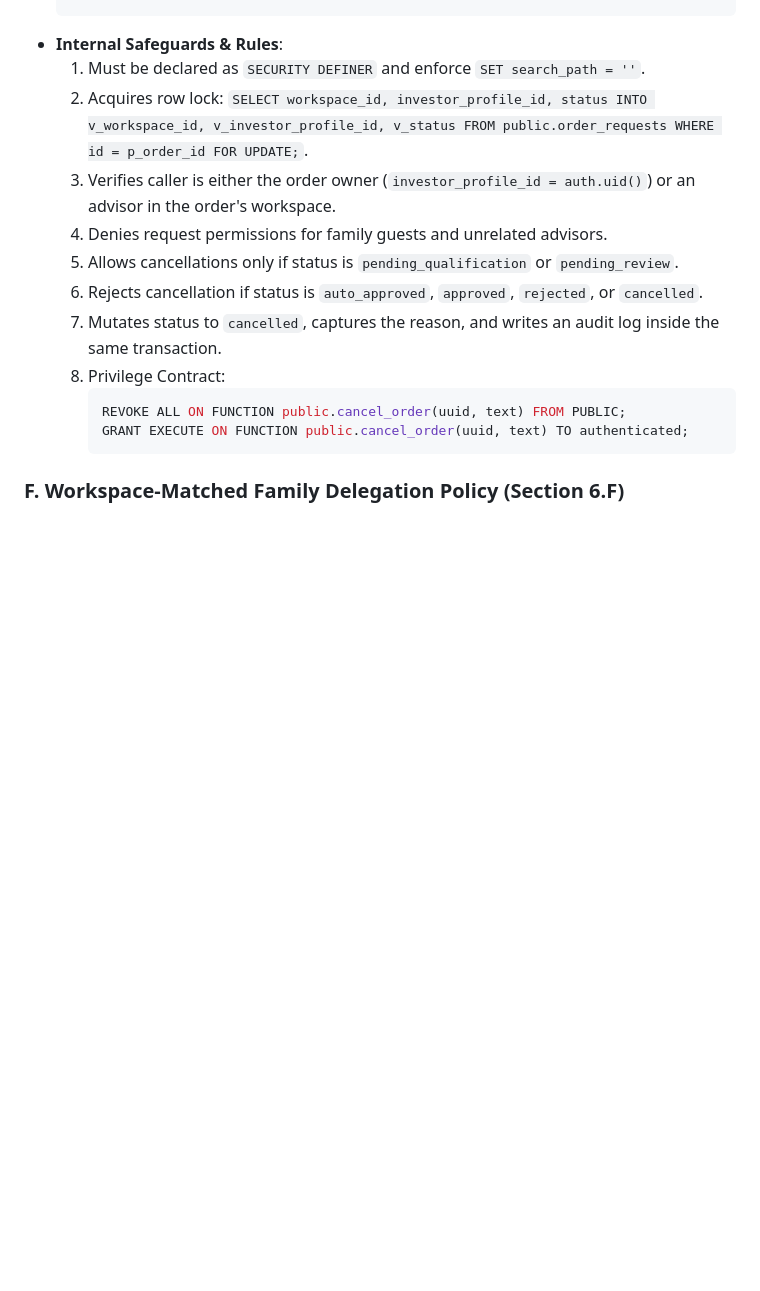
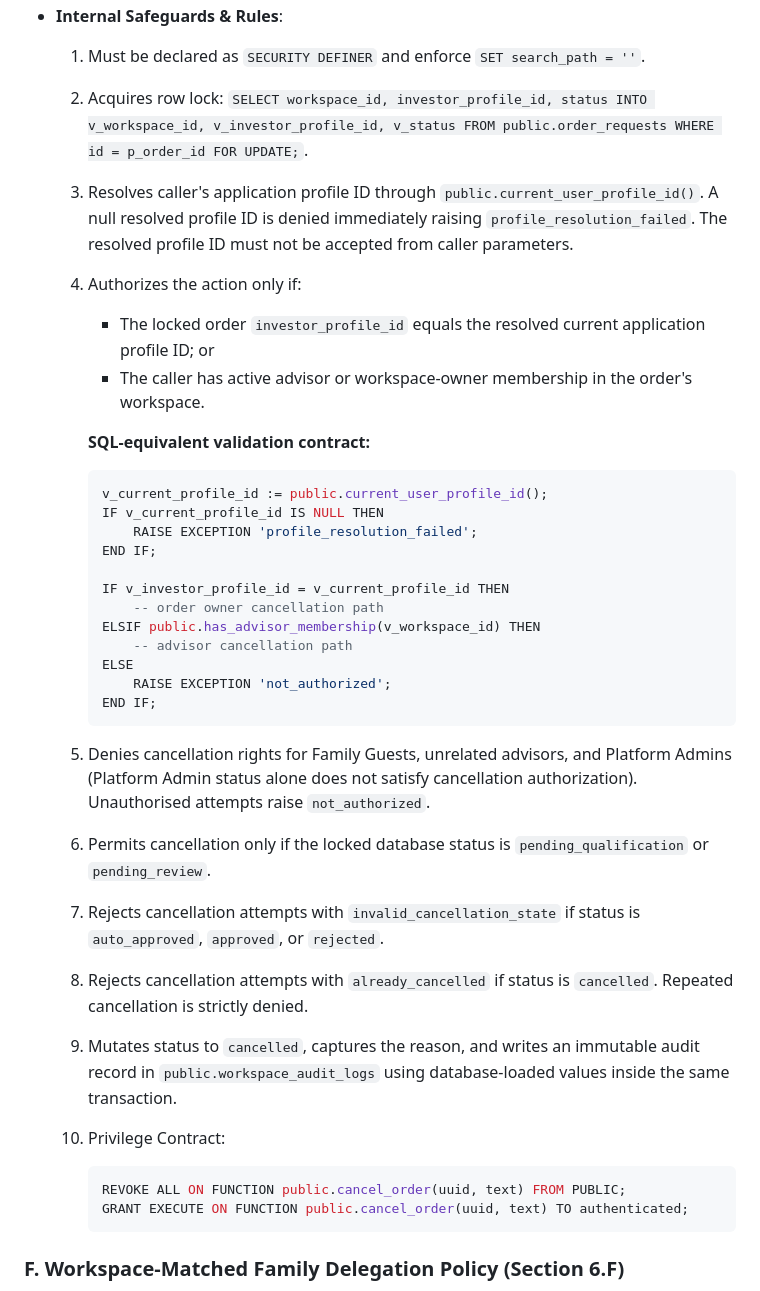
Before and after one commit to sharanravi954mf/Mutual_Fund_Portfolio_App, a Markdown page: docs/architecture/SYSTEM_ARCHITECTURE.md, the part around the change. GitHub-like rendering; blank space fills up the shorter version.

Commit message:
docs: harden cancellation identity and traceability

````diff
--- a/docs/architecture/SYSTEM_ARCHITECTURE.md
+++ b/docs/architecture/SYSTEM_ARCHITECTURE.md
@@ -338,16 +338,36 @@ Manual advisor qualification is routed through a separate, audited routine:
 * **Internal Safeguards & Rules**:
   1. Must be declared as `SECURITY DEFINER` and enforce `SET search_path = ''`.
   2. Acquires row lock: `SELECT workspace_id, investor_profile_id, status INTO v_workspace_id, v_investor_profile_id, v_status FROM public.order_requests WHERE id = p_order_id FOR UPDATE;`.
-  3. Verifies caller is either the order owner (`investor_profile_id = auth.uid()`) or an advisor in the order's workspace.
-  4. Denies request permissions for family guests and unrelated advisors.
-  5. Allows cancellations only if status is `pending_qualification` or `pending_review`.
-  6. Rejects cancellation if status is `auto_approved`, `approved`, `rejected`, or `cancelled`.
-  7. Mutates status to `cancelled`, captures the reason, and writes an audit log inside the same transaction.
-  8. Privilege Contract:
+  3. Resolves caller's application profile ID through `public.current_user_profile_id()`. A null resolved profile ID is denied immediately raising `profile_resolution_failed`. The resolved profile ID must not be accepted from caller parameters.
+  4. Authorizes the action only if:
+     - The locked order `investor_profile_id` equals the resolved current application profile ID; or
+     - The caller has active advisor or workspace-owner membership in the order's workspace.
+
+     **SQL-equivalent validation contract:**
      ```sql
-     REVOKE ALL ON FUNCTION public.cancel_order(uuid, text) FROM PUBLIC;
-     GRANT EXECUTE ON FUNCTION public.cancel_order(uuid, text) TO authenticated;
+     v_current_profile_id := public.current_user_profile_id();
+     IF v_current_profile_id IS NULL THEN
+         RAISE EXCEPTION 'profile_resolution_failed';
+     END IF;
+
+     IF v_investor_profile_id = v_current_profile_id THEN
+         -- order owner cancellation path
+     ELSIF public.has_advisor_membership(v_workspace_id) THEN
+         -- advisor cancellation path
+     ELSE
+         RAISE EXCEPTION 'not_authorized';
+     END IF;
      ```
+  5. Denies cancellation rights for Family Guests, unrelated advisors, and Platform Admins (Platform Admin status alone does not satisfy cancellation authorization). Unauthorised attempts raise `not_authorized`.
+  6. Permits cancellation only if the locked database status is `pending_qualification` or `pending_review`.
+  7. Rejects cancellation attempts with `invalid_cancellation_state` if status is `auto_approved`, `approved`, or `rejected`.
+  8. Rejects cancellation attempts with `already_cancelled` if status is `cancelled`. Repeated cancellation is strictly denied.
+  9. Mutates status to `cancelled`, captures the reason, and writes an immutable audit record in `public.workspace_audit_logs` using database-loaded values inside the same transaction.
+  10. Privilege Contract:
+      ```sql
+      REVOKE ALL ON FUNCTION public.cancel_order(uuid, text) FROM PUBLIC;
+      GRANT EXECUTE ON FUNCTION public.cancel_order(uuid, text) TO authenticated;
+      ```
 
 ### F. Workspace-Matched Family Delegation Policy (Section 6.F)
 * The accepted `family_delegations` record (with `consent_status = 'accepted'`, `is_active = TRUE`, and unexpired timestamp) is the single authoritative source of truth for family guest read access. No secondary workspace membership is required.
````
Also changed, not shown: CHANGELOG.md (+4 -0 lines), docs/sprints/Sprint-6.1.md (+1 -1 lines).
